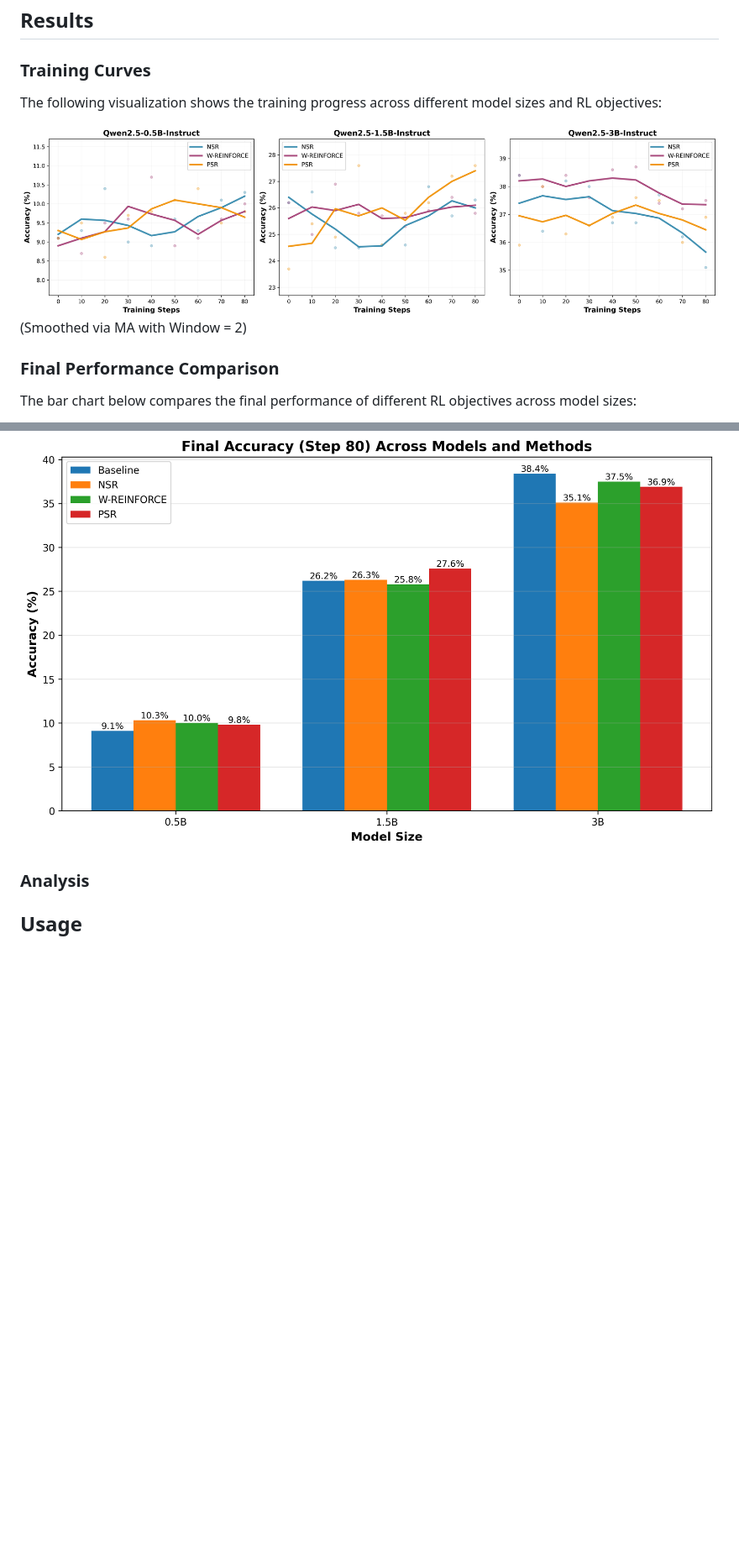
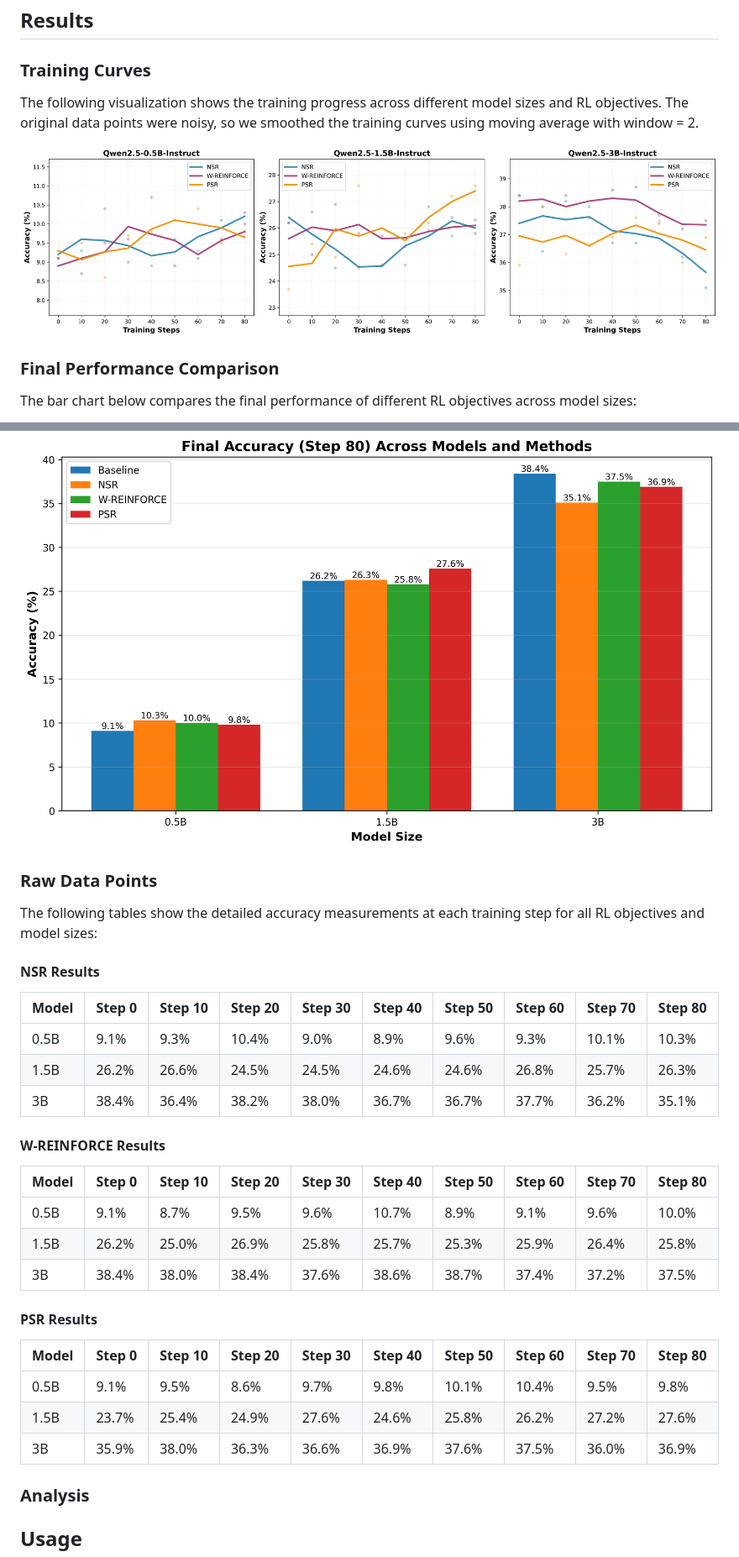
Before and after one commit to huyxdang/NPR-Implementation-MathCountdown, a Markdown page: README.md, 2 parts joined by grey strips. Shown: that part at 84% size. GitHub-like rendering; blank space fills up the shorter version.

Commit message:
add table of raw data poitns

```diff
--- a/README.md
+++ b/README.md
@@ -50,15 +50,43 @@ We couldn't replicate the paper's parameters due to a lack of compute.
 
 ### Training Curves
 
-The following visualization shows the training progress across different model sizes and RL objectives:
+The following visualization shows the training progress across different model sizes and RL objectives. The original data points were noisy, so we smoothed the training curves using moving average with window = 2.
 
-![Training Curves](visualizations/training_curves_smoothed.png) (Smoothed via MA with Window = 2)
+![Training Curves](visualizations/training_curves_smoothed.png)
 
 ### Final Performance Comparison
 
 The bar chart below compares the final performance of different RL objectives across model sizes:
 
 ![Final Performance Comparison](visualizations/final_performance_comparison.png)
+
+### Raw Data Points
+
+The following tables show the detailed accuracy measurements at each training step for all RL objectives and model sizes:
+
+#### NSR Results
+
+| Model | Step 0 | Step 10 | Step 20 | Step 30 | Step 40 | Step 50 | Step 60 | Step 70 | Step 80 |
+|-------|--------|---------|---------|---------|---------|---------|---------|---------|---------|
+| 0.5B  | 9.1%   | 9.3%    | 10.4%   | 9.0%    | 8.9%    | 9.6%    | 9.3%    | 10.1%   | 10.3%   |
+| 1.5B  | 26.2%  | 26.6%   | 24.5%   | 24.5%   | 24.6%   | 24.6%   | 26.8%   | 25.7%   | 26.3%   |
+| 3B    | 38.4%  | 36.4%   | 38.2%   | 38.0%   | 36.7%   | 36.7%   | 37.7%   | 36.2%   | 35.1%   |
+
+#### W-REINFORCE Results
+
+| Model | Step 0 | Step 10 | Step 20 | Step 30 | Step 40 | Step 50 | Step 60 | Step 70 | Step 80 |
+|-------|--------|---------|---------|---------|---------|---------|---------|---------|---------|
+| 0.5B  | 9.1%   | 8.7%    | 9.5%    | 9.6%    | 10.7%   | 8.9%    | 9.1%    | 9.6%    | 10.0%   |
+| 1.5B  | 26.2%  | 25.0%   | 26.9%   | 25.8%   | 25.7%   | 25.3%   | 25.9%   | 26.4%   | 25.8%   |
+| 3B    | 38.4%  | 38.0%   | 38.4%   | 37.6%   | 38.6%   | 38.7%   | 37.4%   | 37.2%   | 37.5%   |
+
+#### PSR Results
+
+| Model | Step 0 | Step 10 | Step 20 | Step 30 | Step 40 | Step 50 | Step 60 | Step 70 | Step 80 |
+|-------|--------|---------|---------|---------|---------|---------|---------|---------|---------|
+| 0.5B  | 9.1%   | 9.5%    | 8.6%    | 9.7%    | 9.8%    | 10.1%   | 10.4%   | 9.5%    | 9.8%    |
+| 1.5B  | 23.7%  | 25.4%   | 24.9%   | 27.6%   | 24.6%   | 25.8%   | 26.2%   | 27.2%   | 27.6%   |
+| 3B    | 35.9%  | 38.0%   | 36.3%   | 36.6%   | 36.9%   | 37.6%   | 37.5%   | 36.0%   | 36.9%   |
 
 ### Analysis
 
```
